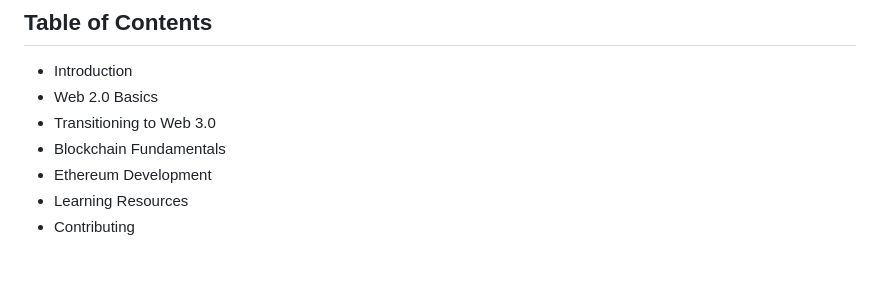
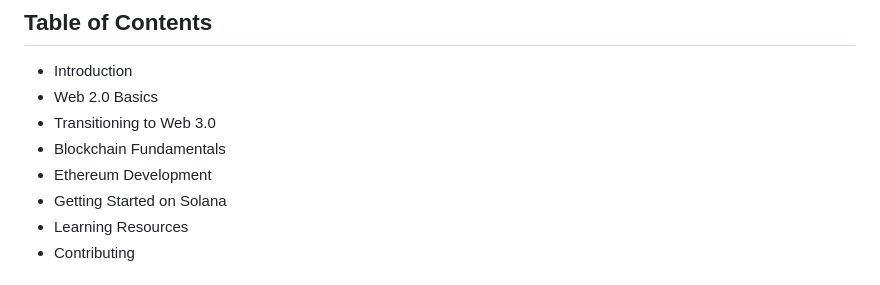
Before and after one commit to Blockchainbridger/blockchainbridger.github.io, a Markdown page: README.md, the part around the change. GitHub-like rendering.

```diff
--- a/README.md
+++ b/README.md
@@ -8,6 +8,7 @@ Welcome to Blockchain Bridger! This repository is your go-to resource for transi
 - Transitioning to Web 3.0
 - Blockchain Fundamentals
 - Ethereum Development
+- Getting Started on Solana
 - Learning Resources
 - Contributing
 ## Introduction
```
